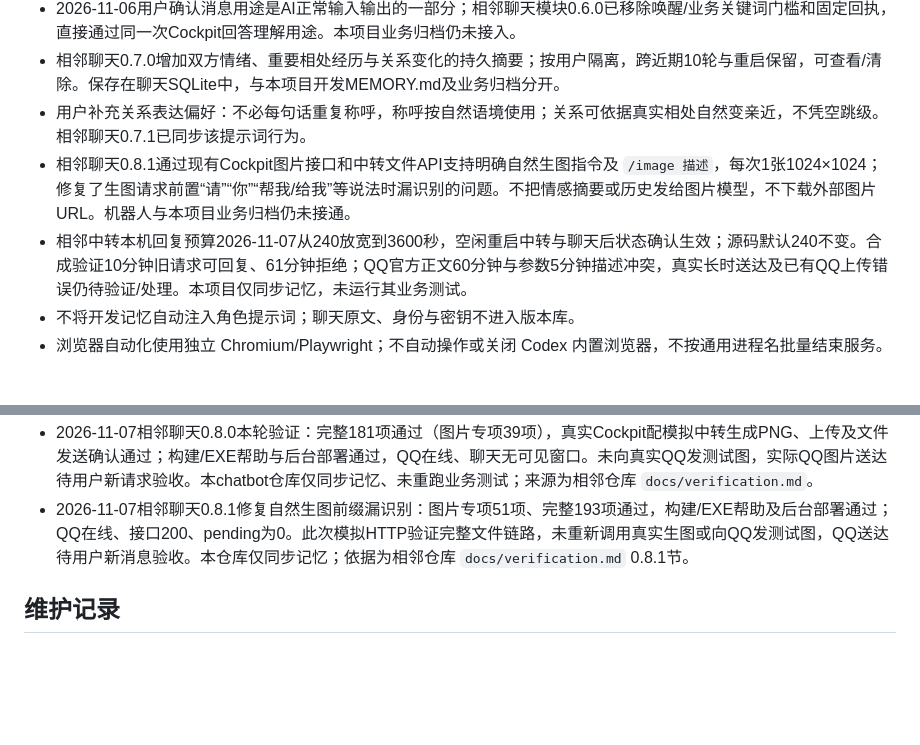
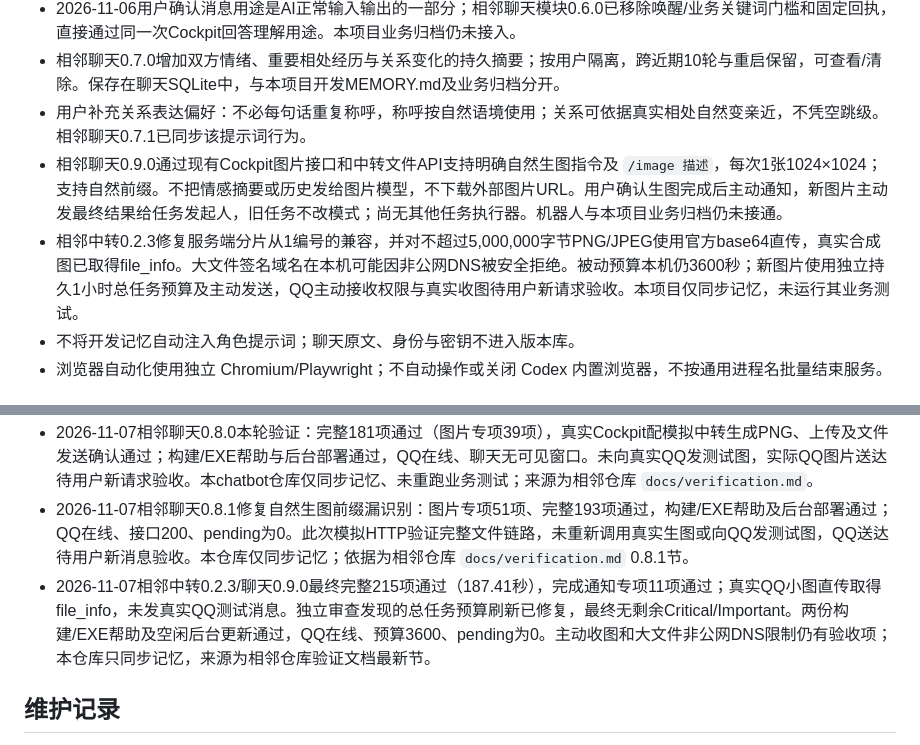
Before and after one commit to Deng919/qqchatbot, a Markdown page: MEMORY.md, 2 parts joined by grey strips. Drawn GitHub-style; blank space fills up the shorter version.

Commit message:
docs: sync proactive image delivery and QQ upload fix

```diff
--- a/MEMORY.md
+++ b/MEMORY.md
@@ -24,8 +24,8 @@
 - 2026-11-06用户确认消息用途是AI正常输入输出的一部分；相邻聊天模块0.6.0已移除唤醒/业务关键词门槛和固定回执，直接通过同一次Cockpit回答理解用途。本项目业务归档仍未接入。
 - 相邻聊天0.7.0增加双方情绪、重要相处经历与关系变化的持久摘要；按用户隔离，跨近期10轮与重启保留，可查看/清除。保存在聊天SQLite中，与本项目开发MEMORY.md及业务归档分开。
 - 用户补充关系表达偏好：不必每句话重复称呼，称呼按自然语境使用；关系可依据真实相处自然变亲近，不凭空跳级。相邻聊天0.7.1已同步该提示词行为。
-- 相邻聊天0.8.1通过现有Cockpit图片接口和中转文件API支持明确自然生图指令及 `/image 描述`，每次1张1024×1024；修复了生图请求前置“请”“你”“帮我/给我”等说法时漏识别的问题。不把情感摘要或历史发给图片模型，不下载外部图片URL。机器人与本项目业务归档仍未接通。
-- 相邻中转本机回复预算2026-11-07从240放宽到3600秒，空闲重启中转与聊天后状态确认生效；源码默认240不变。合成验证10分钟旧请求可回复、61分钟拒绝；QQ官方正文60分钟与参数5分钟描述冲突，真实长时送达及已有QQ上传错误仍待验证/处理。本项目仅同步记忆，未运行其业务测试。
+- 相邻聊天0.9.0通过现有Cockpit图片接口和中转文件API支持明确自然生图指令及 `/image 描述`，每次1张1024×1024；支持自然前缀。不把情感摘要或历史发给图片模型，不下载外部图片URL。用户确认生图完成后主动通知，新图片主动发最终结果给任务发起人，旧任务不改模式；尚无其他任务执行器。机器人与本项目业务归档仍未接通。
+- 相邻中转0.2.3修复服务端分片从1编号的兼容，并对不超过5,000,000字节PNG/JPEG使用官方base64直传，真实合成图已取得file_info。大文件签名域名在本机可能因非公网DNS被安全拒绝。被动预算本机仍3600秒；新图片使用独立持久1小时总任务预算及主动发送，QQ主动接收权限与真实收图待用户新请求验收。本项目仅同步记忆，未运行其业务测试。
 - 不将开发记忆自动注入角色提示词；聊天原文、身份与密钥不进入版本库。
 - 浏览器自动化使用独立 Chromium/Playwright；不自动操作或关闭 Codex 内置浏览器，不按通用进程名批量结束服务。
 
@@ -39,6 +39,7 @@
 - 相邻聊天0.7.1验证：情感专项29项通过，真实Cockpit合成关系表达中称呼只出现一次，构建和后台部署通过；本chatbot仓库仅同步交接记忆，未运行其业务测试。
 - 2026-11-07相邻聊天0.8.0本轮验证：完整181项通过（图片专项39项），真实Cockpit配模拟中转生成PNG、上传及文件发送确认通过；构建/EXE帮助与后台部署通过，QQ在线、聊天无可见窗口。未向真实QQ发测试图，实际QQ图片送达待用户新请求验收。本chatbot仓库仅同步记忆、未重跑业务测试；来源为相邻仓库 `docs/verification.md`。
 - 2026-11-07相邻聊天0.8.1修复自然生图前缀漏识别：图片专项51项、完整193项通过，构建/EXE帮助及后台部署通过；QQ在线、接口200、pending为0。此次模拟HTTP验证完整文件链路，未重新调用真实生图或向QQ发测试图，QQ送达待用户新消息验收。本仓库仅同步记忆；依据为相邻仓库 `docs/verification.md` 0.8.1节。
+- 2026-11-07相邻中转0.2.3/聊天0.9.0最终完整215项通过（187.41秒），完成通知专项11项通过；真实QQ小图直传取得file_info，未发真实QQ测试消息。独立审查发现的总任务预算刷新已修复，最终无剩余Critical/Important。两份构建/EXE帮助及空闲后台更新通过，QQ在线、预算3600、pending为0。主动收图和大文件非公网DNS限制仍有验收项；本仓库只同步记忆，来源为相邻仓库验证文档最新节。
 
 ## 维护记录
 
```
